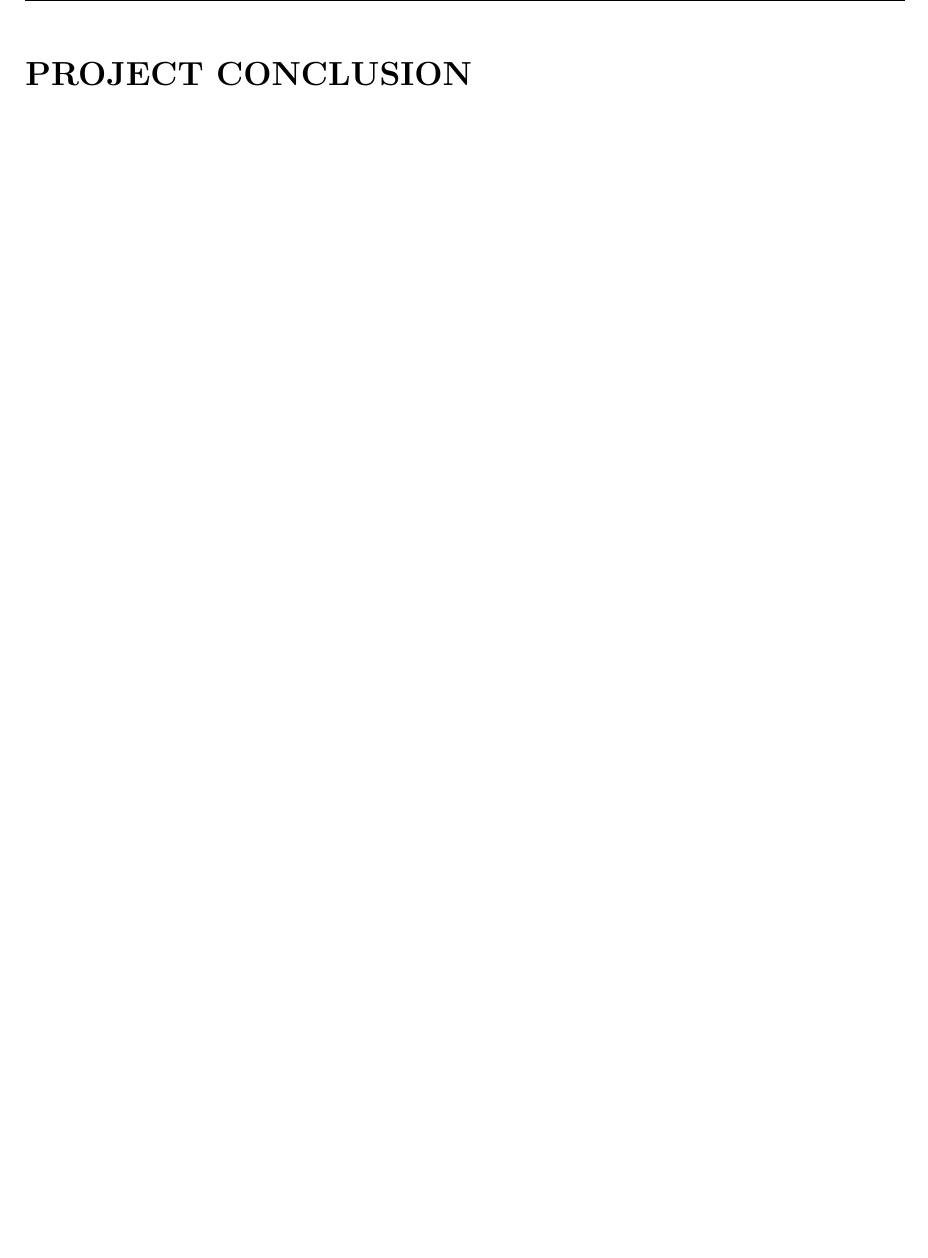
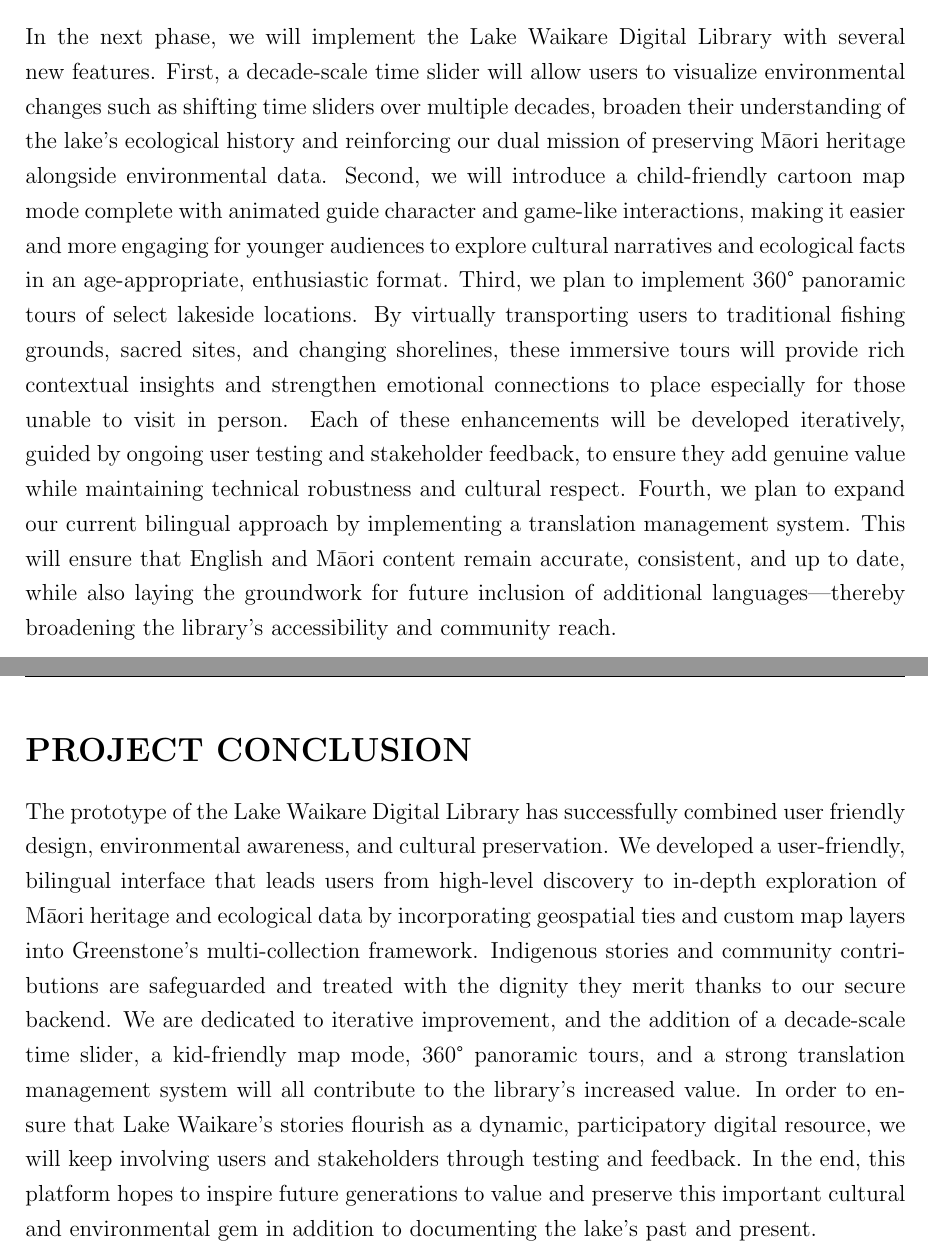
Before and after one commit to j-gorokhovskaii/lake_waikare_report, a LaTeX paper (main.tex, which reads sections/14_future_work_learning.tex, sections/15_conclusion.tex): part of page 50 of 52 before the commit and two parts of pages 50 and 51 of 53 after it, the two joined at a grey line, cut at the place of the change, the shorter picture padded with empty space. Compiled offline with pdfLaTeX; a missing bibliography style is replaced by a similar one.

Commit message:
Add .gitignore and update lessons learned, challenges, future work & conclusion sections

```diff
--- a/sections/14_future_work_learning.tex
+++ b/sections/14_future_work_learning.tex
@@ -6,3 +6,9 @@
 % ============================================================================
 
 % Add your LaTeX content below this line
+
+In the next phase, we will implement the Lake Waikare Digital Library with several new features.
+First, a decade-scale time slider will allow users to visualize environmental changes such as shifting time sliders over multiple decades, broaden their understanding of the lake’s ecological history and reinforcing our dual mission of preserving Māori heritage alongside environmental data.
+Second, we will introduce a child-friendly cartoon map mode complete with animated guide character and game-like interactions, making it easier and more engaging for younger audiences to explore cultural narratives and ecological facts in an age-appropriate, enthusiastic format.
+Third, we plan to implement 360\textdegree{} panoramic tours of select lakeside locations. By virtually transporting users to traditional fishing grounds, sacred sites, and changing shorelines, these immersive tours will provide rich contextual insights and strengthen emotional connections to place especially for those unable to visit in person. Each of these enhancements will be developed iteratively, guided by ongoing user testing and stakeholder feedback, to ensure they add genuine value while maintaining technical robustness and cultural respect. Fourth, we plan to expand our current bilingual approach by implementing a translation management system.
+This will ensure that English and Māori content remain accurate, consistent, and up to date, while also laying the groundwork for future inclusion of additional languages—thereby broadening the library’s accessibility and community reach.
--- a/sections/15_conclusion.tex
+++ b/sections/15_conclusion.tex
@@ -6,3 +6,9 @@
 % ============================================================================
 
 % Add your LaTeX content below this line
+
+The prototype of the Lake Waikare Digital Library has successfully combined user friendly design, environmental awareness, and cultural preservation.
+We developed a user-friendly, bilingual interface that leads users from high-level discovery to in-depth exploration of Māori heritage and ecological data by incorporating geospatial ties and custom map layers into Greenstone's multi-collection framework.
+Indigenous stories and community contributions are safeguarded and treated with the dignity they merit thanks to our secure backend.
+We are dedicated to iterative improvement, and the addition of a decade-scale time slider, a kid-friendly map mode, 360° panoramic tours, and a strong translation management system will all contribute to the library's increased value.
+In order to ensure that Lake Waikare's stories flourish as a dynamic, participatory digital resource, we will keep involving users and stakeholders through testing and feedback. In the end, this platform hopes to inspire future generations to value and preserve this important cultural and environmental gem in addition to documenting the lake's past and present.
```
Also changed, not shown: sections/12_lessons_learned_enhanced.tex (+7 -0 lines), sections/13_challenges_professional_development.tex (+7 -0 lines).
